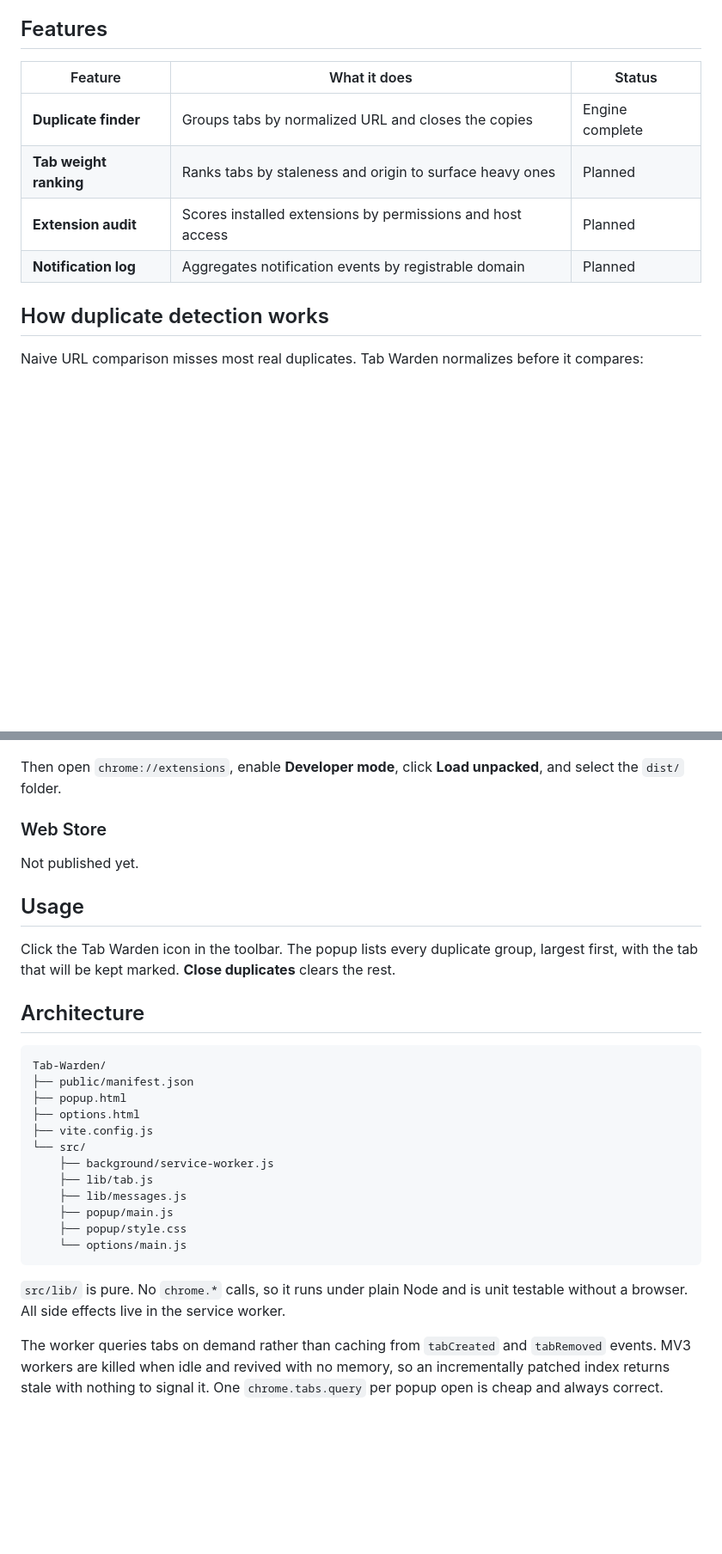
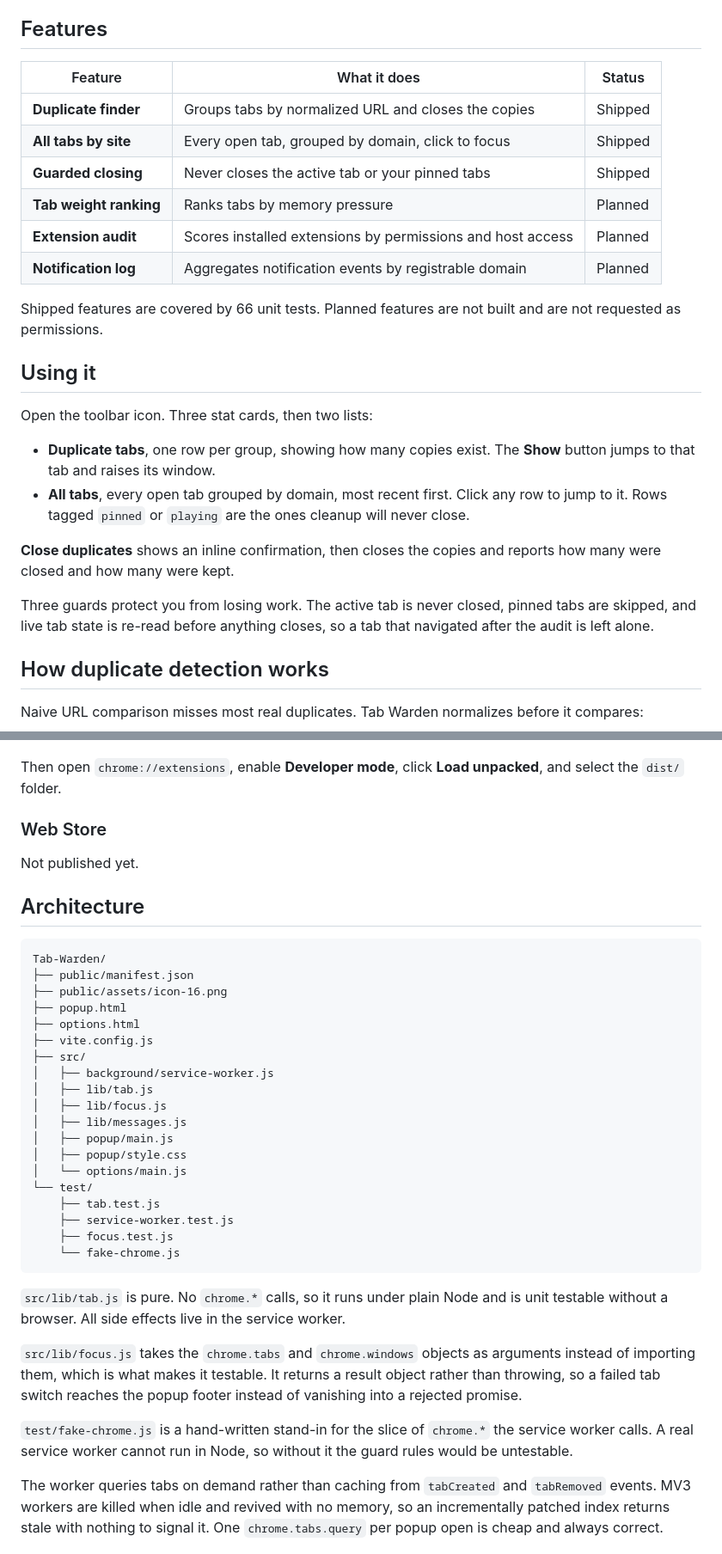
Before and after one commit to RehanIlyas-dev/Tab-Warden, a Markdown page: README.md, 2 parts joined by grey strips. Shown at 86% size. Rendered like a GitHub page; blank space fills up the shorter version.

````diff
--- a/README.md
+++ b/README.md
@@ -35,12 +36,34 @@ Tab Warden answers one question: what is costing me right now, and what can I cl
 
 ## Features
 
-| Feature                | What it does                                              | Status          |
-| ---------------------- | --------------------------------------------------------- | --------------- |
-| **Duplicate finder**   | Groups tabs by normalized URL and closes the copies        | Engine complete |
-| **Tab weight ranking** | Ranks tabs by staleness and origin to surface heavy ones   | Planned         |
-| **Extension audit**    | Scores installed extensions by permissions and host access | Planned         |
-| **Notification log**   | Aggregates notification events by registrable domain       | Planned         |
+| Feature                   | What it does                                              | Status   |
+| ------------------------- | --------------------------------------------------------- | -------- |
+| **Duplicate finder**      | Groups tabs by normalized URL and closes the copies        | Shipped  |
+| **All tabs by site**      | Every open tab, grouped by domain, click to focus          | Shipped  |
+| **Guarded closing**       | Never closes the active tab or your pinned tabs            | Shipped  |
+| **Tab weight ranking**    | Ranks tabs by memory pressure                              | Planned  |
+| **Extension audit**       | Scores installed extensions by permissions and host access | Planned  |
+| **Notification log**      | Aggregates notification events by registrable domain       | Planned  |
+
+Shipped features are covered by 66 unit tests. Planned features are not built and
+are not requested as permissions.
+
+## Using it
+
+Open the toolbar icon. Three stat cards, then two lists:
+
+- **Duplicate tabs**, one row per group, showing how many copies exist. The
+  **Show** button jumps to that tab and raises its window.
+- **All tabs**, every open tab grouped by domain, most recent first. Click any row
+  to jump to it. Rows tagged `pinned` or `playing` are the ones cleanup will never
+  close.
+
+**Close duplicates** shows an inline confirmation, then closes the copies and
+reports how many were closed and how many were kept.
+
+Three guards protect you from losing work. The active tab is never closed, pinned
+tabs are skipped, and live tab state is re-read before anything closes, so a tab
+that navigated after the audit is left alone.
 
 ## How duplicate detection works
 
@@ -80,31 +103,41 @@ and select the `dist/` folder.
 
 Not published yet.
 
-## Usage
-
-Click the Tab Warden icon in the toolbar. The popup lists every duplicate group,
-largest first, with the tab that will be kept marked. **Close duplicates** clears
-the rest.
-
 ## Architecture
 
 ```
 Tab-Warden/
 ├── public/manifest.json
+├── public/assets/icon-16.png
 ├── popup.html
 ├── options.html
 ├── vite.config.js
-└── src/
-    ├── background/service-worker.js
-    ├── lib/tab.js
-    ├── lib/messages.js
-    ├── popup/main.js
-    ├── popup/style.css
-    └── options/main.js
+├── src/
+│   ├── background/service-worker.js
+│   ├── lib/tab.js
+│   ├── lib/focus.js
+│   ├── lib/messages.js
+│   ├── popup/main.js
+│   ├── popup/style.css
+│   └── options/main.js
+└── test/
+    ├── tab.test.js
+    ├── service-worker.test.js
+    ├── focus.test.js
+    └── fake-chrome.js
 ```
 
-`src/lib/` is pure. No `chrome.*` calls, so it runs under plain Node and is unit
-testable without a browser. All side effects live in the service worker.
+`src/lib/tab.js` is pure. No `chrome.*` calls, so it runs under plain Node and is
+unit testable without a browser. All side effects live in the service worker.
+
+`src/lib/focus.js` takes the `chrome.tabs` and `chrome.windows` objects as
+arguments instead of importing them, which is what makes it testable. It returns
+a result object rather than throwing, so a failed tab switch reaches the popup
+footer instead of vanishing into a rejected promise.
+
+`test/fake-chrome.js` is a hand-written stand-in for the slice of `chrome.*` the
+service worker calls. A real service worker cannot run in Node, so without it the
+guard rules would be untestable.
 
 The worker queries tabs on demand rather than caching from `tabCreated` and
 `tabRemoved` events. MV3 workers are killed when idle and revived with no memory,
````
Also changed, not shown: other parts of README.md (+8 -6 lines), public/assets/icon-128.png (added), public/assets/icon-16.png (added), public/assets/icon-48.png (added), 13 other files.
